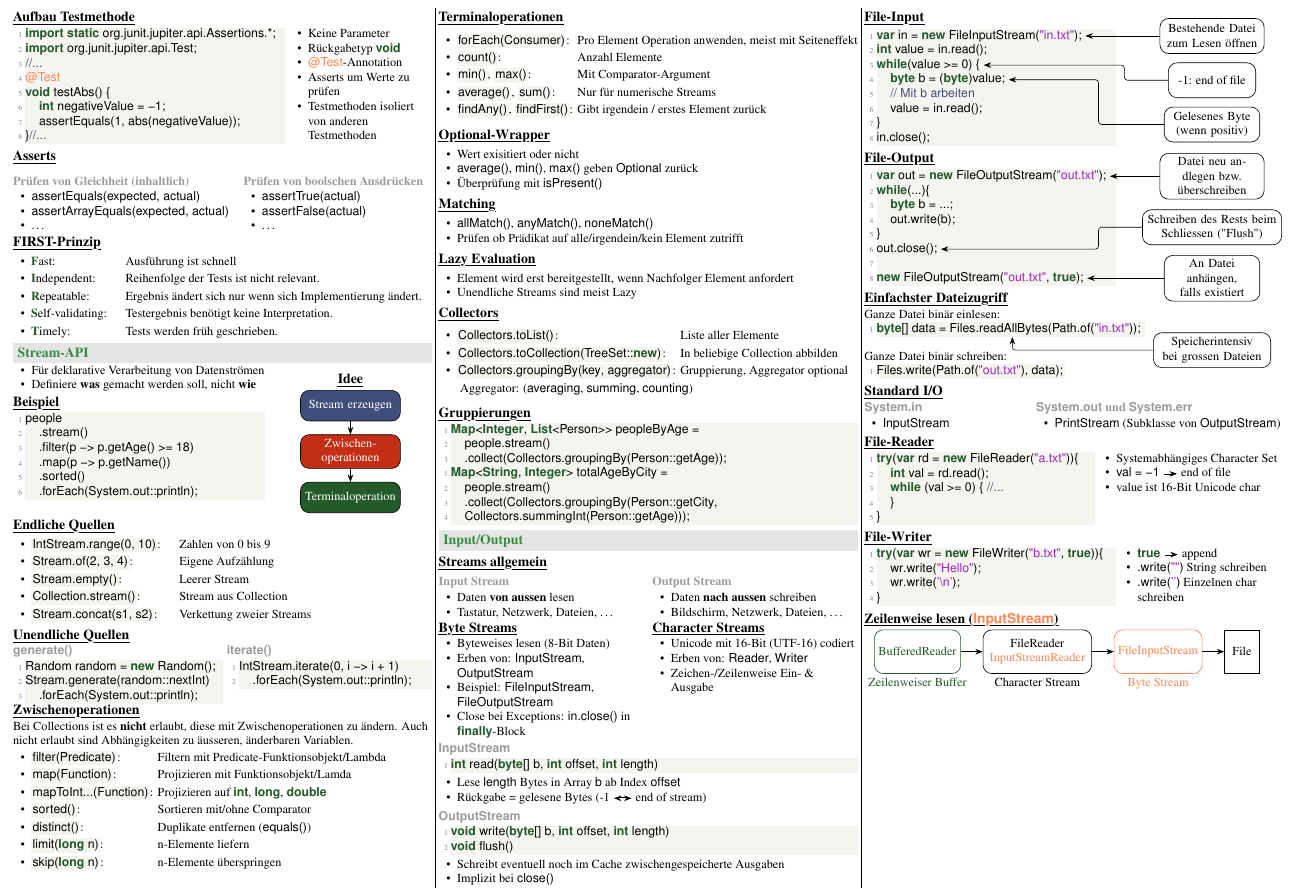
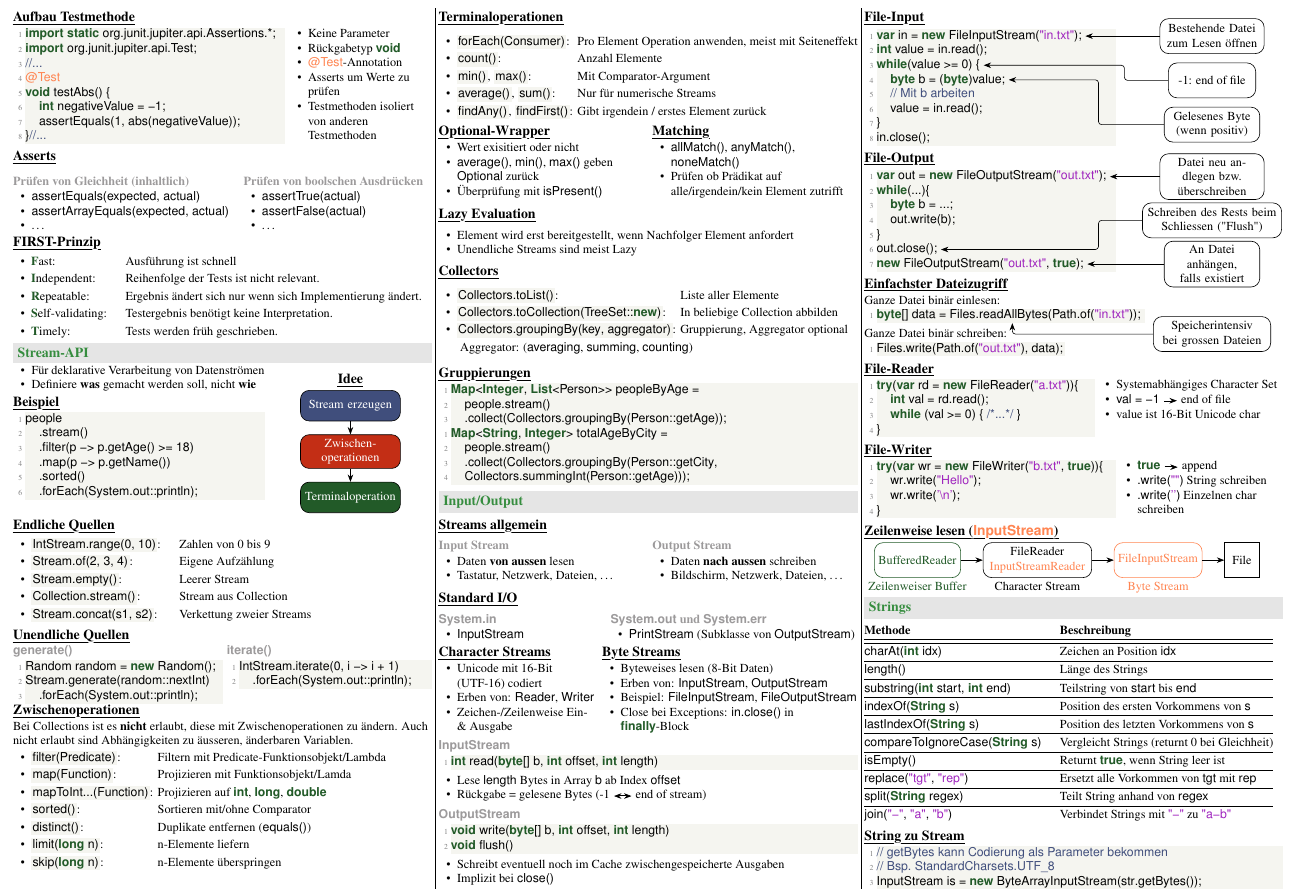
Before and after one commit to P4ntomime/SumJavaCPP, a LaTeX document (JavaC.tex, which reads sections/inout.tex, sections/streamapi.tex, sections/strings.tex): part of page 4 of 4, cut so that both start at the same text. Compiled offline with pdfLaTeX.

Commit message:
added string section, some other formatting

```diff
--- a/sections/inout.tex
+++ b/sections/inout.tex
@@ -28,7 +28,33 @@
     \end{itemize}
 \end{minipage}
 
-\begin{minipage}[t]{0.5\columnwidth}
+
+\subsection{Standard I/O}
+\vspace{-0.7\abovedisplayskip}
+\begin{minipage}[t]{0.4\columnwidth}
+    \subsubsection{\textsf{System.in}}
+    \begin{itemize}
+        \item \lstinline{InputStream}
+    \end{itemize}
+\end{minipage}\hfill%
+\begin{minipage}[t]{0.59\columnwidth}
+    \subsubsection{\textsf{System.out} und \textsf{System.err}}
+    \begin{itemize}
+        \item \lstinline{PrintStream} (Subklasse von \lstinline{OutputStream})
+    \end{itemize}
+\end{minipage}
+
+
+\begin{minipage}[t]{0.38\columnwidth}
+    \subsection{Character Streams}
+    \raggedright%
+    \begin{itemize}
+        \item Unicode mit 16-Bit (UTF-16) codiert
+        \item Erben von: \lstinline{Reader}, \lstinline{Writer}
+        \item Zeichen-/Zeilenweise Ein- \& Ausgabe
+    \end{itemize}
+\end{minipage}\hfill%
+\begin{minipage}[t]{0.61\columnwidth}
     \subsection{Byte Streams}
     \raggedright%
     \begin{itemize}
@@ -36,15 +62,6 @@
         \item Erben von: \lstinline{InputStream}, \lstinline{OutputStream}
         \item Beispiel: \lstinline{FileInputStream}, \lstinline{FileOutputStream}
         \item Close bei Exceptions: \lstinline{in.close()} in \lstinline{finally}-Block
-    \end{itemize}
-\end{minipage}\hfill%
-\begin{minipage}[t]{0.49\columnwidth}
-    \subsection{Character Streams}
-    \raggedright%
-    \begin{itemize}
-        \item Unicode mit 16-Bit (UTF-16) codiert
-        \item Erben von: \lstinline{Reader}, \lstinline{Writer}
-        \item Zeichen-/Zeilenweise Ein- \& Ausgabe
     \end{itemize}
 \end{minipage}
 
@@ -140,31 +155,18 @@
         remember picture,
         overlay,
         >=Stealth]
-        \node (readall) at ($(fileinreadall.south -| fintxt.south)+(0,-3mm)$) {Speicherintensiv bei grossen Dateien};
+        \node (readall) at ($(fileinreadall.south -| fintxt.south)+(0,-2.5mm)$) {Speicherintensiv bei grossen Dateien};
         \draw[->] (readall.west) -| (fileinreadall.south);
     \end{tikzpicture}
 \end{minipage}
 
-\vspace{3mm}
+\vspace{1mm}
 \begin{minipage}[t]{0.48\columnwidth}
     Ganze Datei binär schreiben:
     \lstinputlisting{snippets/fileoutput2.java}
 \end{minipage}
 
-\subsection{Standard I/O}
-\vspace{-0.7\abovedisplayskip}
-\begin{minipage}[t]{0.4\columnwidth}
-    \subsubsection{\textsf{System.in}}
-    \begin{itemize}
-        \item \lstinline{InputStream}
-    \end{itemize}
-\end{minipage}\hfill%
-\begin{minipage}[t]{0.59\columnwidth}
-    \subsubsection{\textsf{System.out} und \textsf{System.err}}
-    \begin{itemize}
-        \item \lstinline{PrintStream} (Subklasse von \lstinline{OutputStream})
-    \end{itemize}
-\end{minipage}
+
 
 \subsection{File-Reader}
 \begin{minipage}[t]{0.55\columnwidth}
--- a/sections/streamapi.tex
+++ b/sections/streamapi.tex
@@ -86,19 +86,24 @@
 \end{tabular}
 
 
+
+\begin{minipage}[t]{0.49\columnwidth}
     \subsection{Optional-Wrapper}
+    \raggedright%
     \begin{itemize}
         \item Wert exisitiert oder nicht
         \item \lstinline{average()}, \lstinline{min()}, \lstinline{max()} geben \lstinline{Optional} zurück
         \item Überprüfung mit \lstinline{isPresent()}
     \end{itemize}
-
-
+\end{minipage}\hfill%
+\begin{minipage}[t]{0.49\columnwidth}
     \subsection{Matching}
+    \raggedright%
     \begin{itemize}
         \item \lstinline{allMatch()}, \lstinline{anyMatch()}, \lstinline{noneMatch()}
         \item Prüfen ob Prädikat auf alle/irgendein/kein Element zutrifft
     \end{itemize}
+\end{minipage}
 
 
 \subsection{Lazy Evaluation}
--- /dev/null
+++ b/sections/strings.tex
@@ -0,0 +1,18 @@
+\section{Strings}
+
+\begin{tabular}{@{}l l@{}}
+    \textbf{Methode} & \textbf{Beschreibung}\\\hhline{==}
+    \lstinline|charAt(int idx)| & Zeichen an Position \lstinline|idx|\\\hhline{--}
+    \lstinline|length()| & Länge des Strings\\\hhline{--}
+    \lstinline|substring(int start, int end)| & Teilstring von \lstinline|start| bis \lstinline|end|\\\hhline{--}
+    \lstinline|indexOf(String s)| & Position des ersten Vorkommens von \lstinline|s|\\\hhline{--}
+    \lstinline|lastIndexOf(String s)| & Position des letzten Vorkommens von \lstinline|s|\\\hhline{--}
+    \lstinline|compareToIgnoreCase(String s)| & Vergleicht Strings (returnt 0 bei Gleichheit)\\\hhline{--}
+    \lstinline|isEmpty()| & Returnt \lstinline|true|, wenn String leer ist\\\hhline{--}
+    \lstinline|replace("tgt", "rep")| & Ersetzt alle Vorkommen von \lstinline|tgt| mit \lstinline|rep|\\\hhline{--}
+    \lstinline|split(String regex)| & Teilt String anhand von \lstinline|regex|\\\hhline{--}
+    \lstinline|join("-", "a", "b")| & Verbindet Strings mit \lstinline|"-"| zu \lstinline|"a-b"|\\
+\end{tabular}
+
+\subsection{String zu Stream}
+\lstinputlisting{snippets/stringstream.java}
--- /dev/null
+++ b/snippets/stringstream.java
@@ -0,0 +1,3 @@
+// getBytes kann Codierung als Parameter bekommen
+// Bsp. StandardCharsets.UTF_8
+InputStream is = new ByteArrayInputStream(str.getBytes());
```
Also changed, not shown: JavaC.tex (+1 -1 lines), sections/exceptions.tex (+0 -1 lines), sections/generics.tex (+1 -2 lines), snippets/fileoutput.java (+0 -1 lines), snippets/filereader.java (+1 -2 lines), JavaC.pdf, sections/inout.tex (12 more changed lines). Lines whose indentation alone changed are shown as unchanged.
